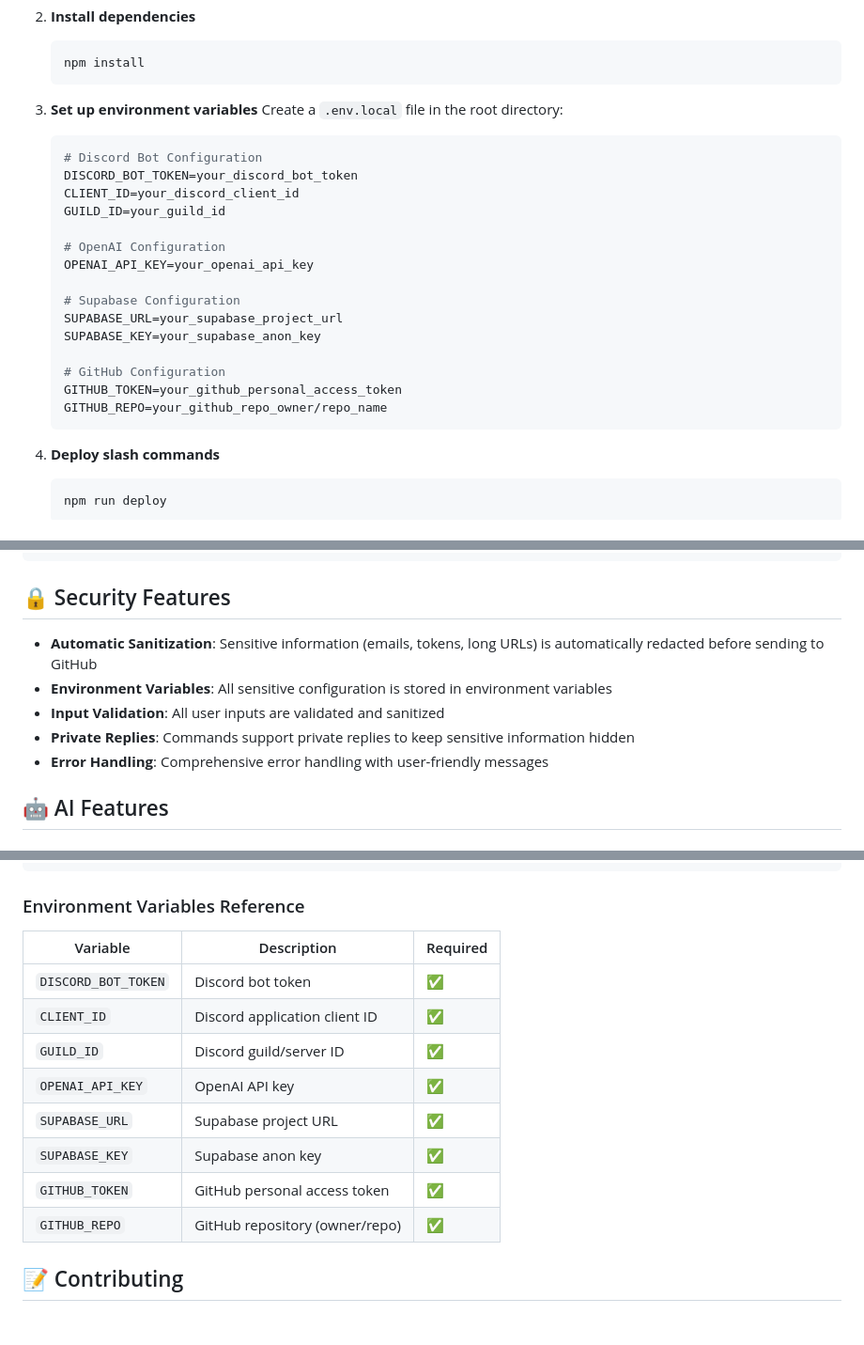
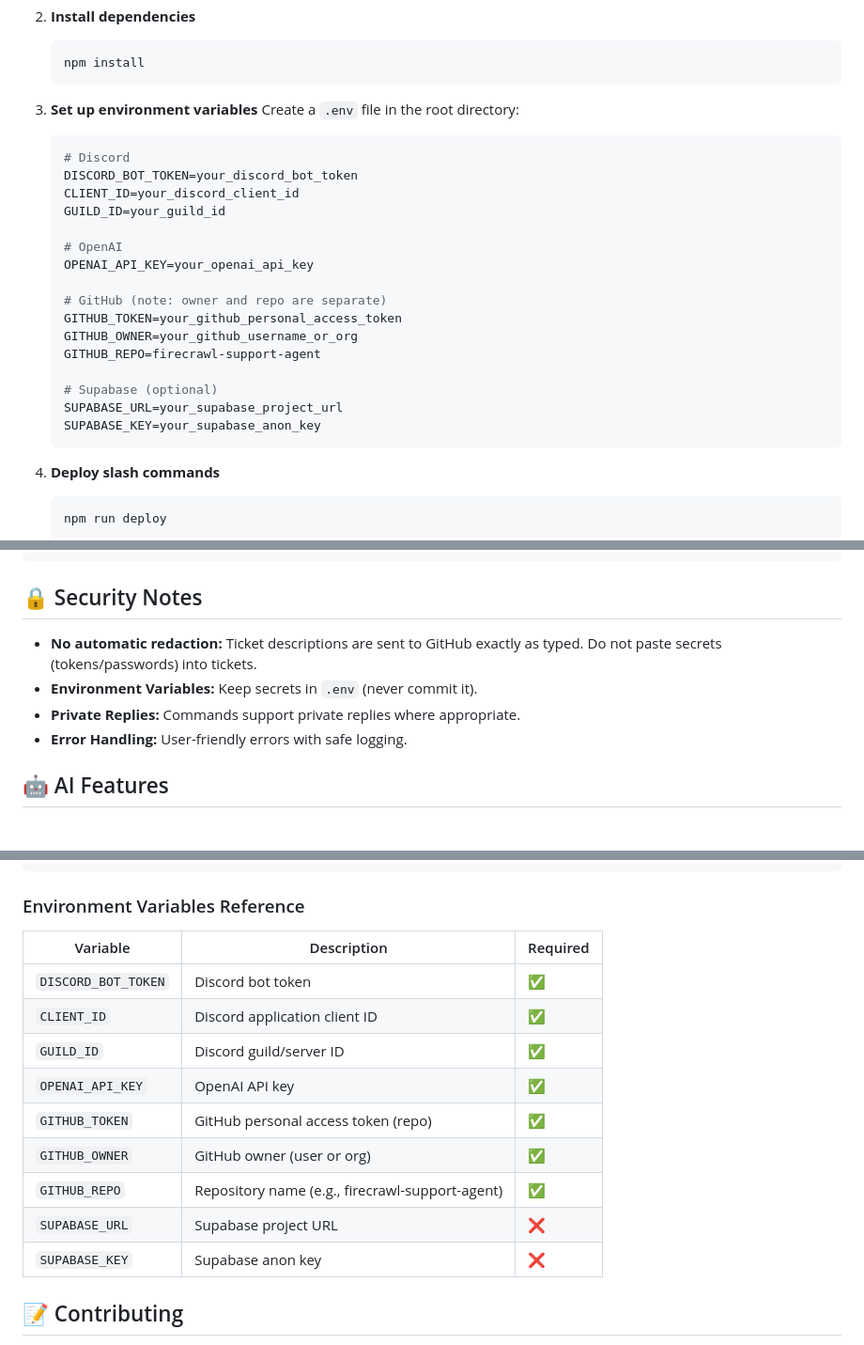
Before and after one commit to milewire/firecrawl-support-agent, a Markdown page: README.md, 3 parts joined by grey strips. Shown at 94% size. Drawn GitHub-style; blank space fills up the shorter version.

Commit message:
Apply all README patches: Node 22+, .env file, GitHub owner/repo split, security notes, env vars table

````diff
--- a/README.md
+++ b/README.md
@@ -57,23 +57,24 @@ npm start
    ```
 
 3. **Set up environment variables**
-   Create a `.env.local` file in the root directory:
+   Create a `.env` file in the root directory:
    ```env
-   # Discord Bot Configuration
+   # Discord
    DISCORD_BOT_TOKEN=your_discord_bot_token
    CLIENT_ID=your_discord_client_id
    GUILD_ID=your_guild_id
 
-   # OpenAI Configuration
+   # OpenAI
    OPENAI_API_KEY=your_openai_api_key
 
-   # Supabase Configuration
+   # GitHub (note: owner and repo are separate)
+   GITHUB_TOKEN=your_github_personal_access_token
+   GITHUB_OWNER=your_github_username_or_org
+   GITHUB_REPO=firecrawl-support-agent
+
+   # Supabase (optional)
    SUPABASE_URL=your_supabase_project_url
    SUPABASE_KEY=your_supabase_anon_key
-
-   # GitHub Configuration
-   GITHUB_TOKEN=your_github_personal_access_token
-   GITHUB_REPO=your_github_repo_owner/repo_name
    ```
 
 4. **Deploy slash commands**
@@ -194,13 +195,12 @@ firecrawl-support-agent/
 └── package.json      # Project dependencies
 ```
 
-## 🔒 Security Features
+## 🔒 Security Notes
 
-- **Automatic Sanitization**: Sensitive information (emails, tokens, long URLs) is automatically redacted before sending to GitHub
-- **Environment Variables**: All sensitive configuration is stored in environment variables
-- **Input Validation**: All user inputs are validated and sanitized
-- **Private Replies**: Commands support private replies to keep sensitive information hidden
-- **Error Handling**: Comprehensive error handling with user-friendly messages
+- **No automatic redaction:** Ticket descriptions are sent to GitHub exactly as typed. Do not paste secrets (tokens/passwords) into tickets.
+- **Environment Variables:** Keep secrets in `.env` (never commit it).
+- **Private Replies:** Commands support private replies where appropriate.
+- **Error Handling:** User-friendly errors with safe logging.
 
 ## 🤖 AI Features
 
@@ -235,16 +235,17 @@ npm start
 ```
 
 ### Environment Variables Reference
-| Variable | Description | Required |
-|----------|-------------|----------|
-| `DISCORD_BOT_TOKEN` | Discord bot token | ✅ |
-| `CLIENT_ID` | Discord application client ID | ✅ |
-| `GUILD_ID` | Discord guild/server ID | ✅ |
-| `OPENAI_API_KEY` | OpenAI API key | ✅ |
-| `SUPABASE_URL` | Supabase project URL | ✅ |
-| `SUPABASE_KEY` | Supabase anon key | ✅ |
-| `GITHUB_TOKEN` | GitHub personal access token | ✅ |
-| `GITHUB_REPO` | GitHub repository (owner/repo) | ✅ |
+| Variable          | Description                              | Required |
+|-------------------|------------------------------------------|----------|
+| `DISCORD_BOT_TOKEN` | Discord bot token                      | ✅ |
+| `CLIENT_ID`         | Discord application client ID          | ✅ |
+| `GUILD_ID`          | Discord guild/server ID                | ✅ |
+| `OPENAI_API_KEY`    | OpenAI API key                         | ✅ |
+| `GITHUB_TOKEN`      | GitHub personal access token (repo)    | ✅ |
+| `GITHUB_OWNER`      | GitHub owner (user or org)             | ✅ |
+| `GITHUB_REPO`       | Repository name (e.g., firecrawl-support-agent) | ✅ |
+| `SUPABASE_URL`      | Supabase project URL                   | ❌ |
+| `SUPABASE_KEY`      | Supabase anon key                      | ❌ |
 
 ## 📝 Contributing
 
````
Also changed, not shown: other parts of README.md (+12 -12 lines).
